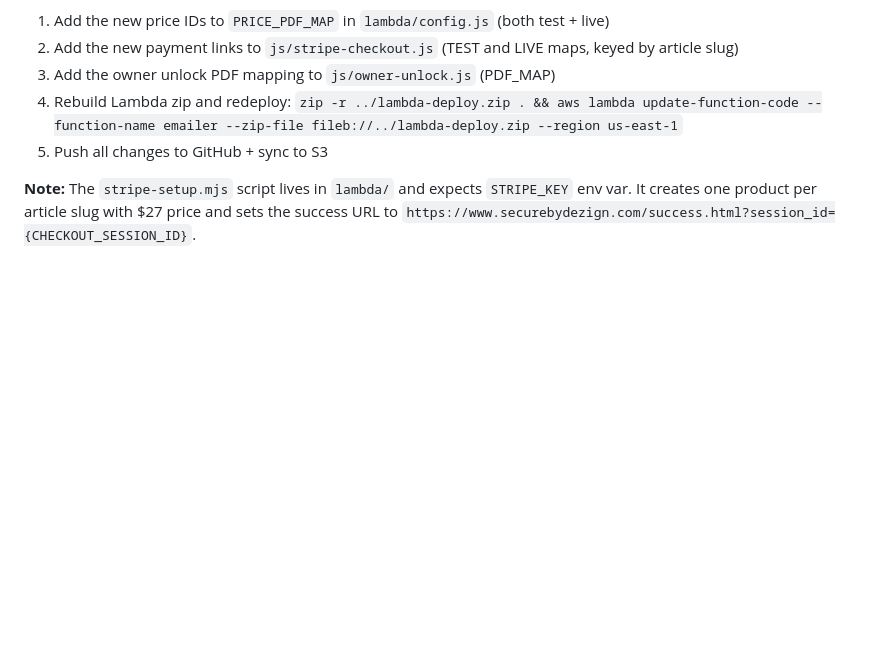
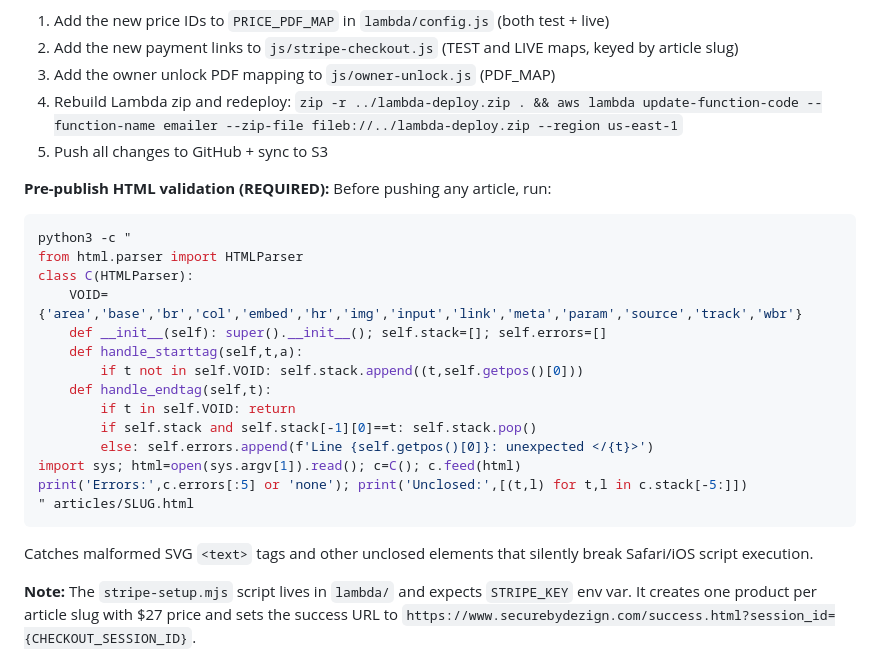
Before and after one commit to therealmark/securebydezign, a Markdown page: MEMORY.md, the part around the change. Rendered like a GitHub page; blank space fills up the shorter version.

Commit message:
memory: add HTML validation step to pipeline — catches unclosed SVG tags breaking iOS scripts

````diff
--- a/MEMORY.md
+++ b/MEMORY.md
@@ -101,6 +101,25 @@ Then:
 4. Rebuild Lambda zip and redeploy: `zip -r ../lambda-deploy.zip . && aws lambda update-function-code --function-name emailer --zip-file fileb://../lambda-deploy.zip --region us-east-1`
 5. Push all changes to GitHub + sync to S3
 
+**Pre-publish HTML validation (REQUIRED):** Before pushing any article, run:
+```bash
+python3 -c "
+from html.parser import HTMLParser
+class C(HTMLParser):
+    VOID={'area','base','br','col','embed','hr','img','input','link','meta','param','source','track','wbr'}
+    def __init__(self): super().__init__(); self.stack=[]; self.errors=[]
+    def handle_starttag(self,t,a):
+        if t not in self.VOID: self.stack.append((t,self.getpos()[0]))
+    def handle_endtag(self,t):
+        if t in self.VOID: return
+        if self.stack and self.stack[-1][0]==t: self.stack.pop()
+        else: self.errors.append(f'Line {self.getpos()[0]}: unexpected </{t}>')
+import sys; html=open(sys.argv[1]).read(); c=C(); c.feed(html)
+print('Errors:',c.errors[:5] or 'none'); print('Unclosed:',[(t,l) for t,l in c.stack[-5:]])
+" articles/SLUG.html
+```
+Catches malformed SVG `<text>` tags and other unclosed elements that silently break Safari/iOS script execution.
+
 **Note:** The `stripe-setup.mjs` script lives in `lambda/` and expects `STRIPE_KEY` env var. It creates one product per article slug with $27 price and sets the success URL to `https://www.securebydezign.com/success.html?session_id={CHECKOUT_SESSION_ID}`.
 
 **Step 3 — Publish**
````
